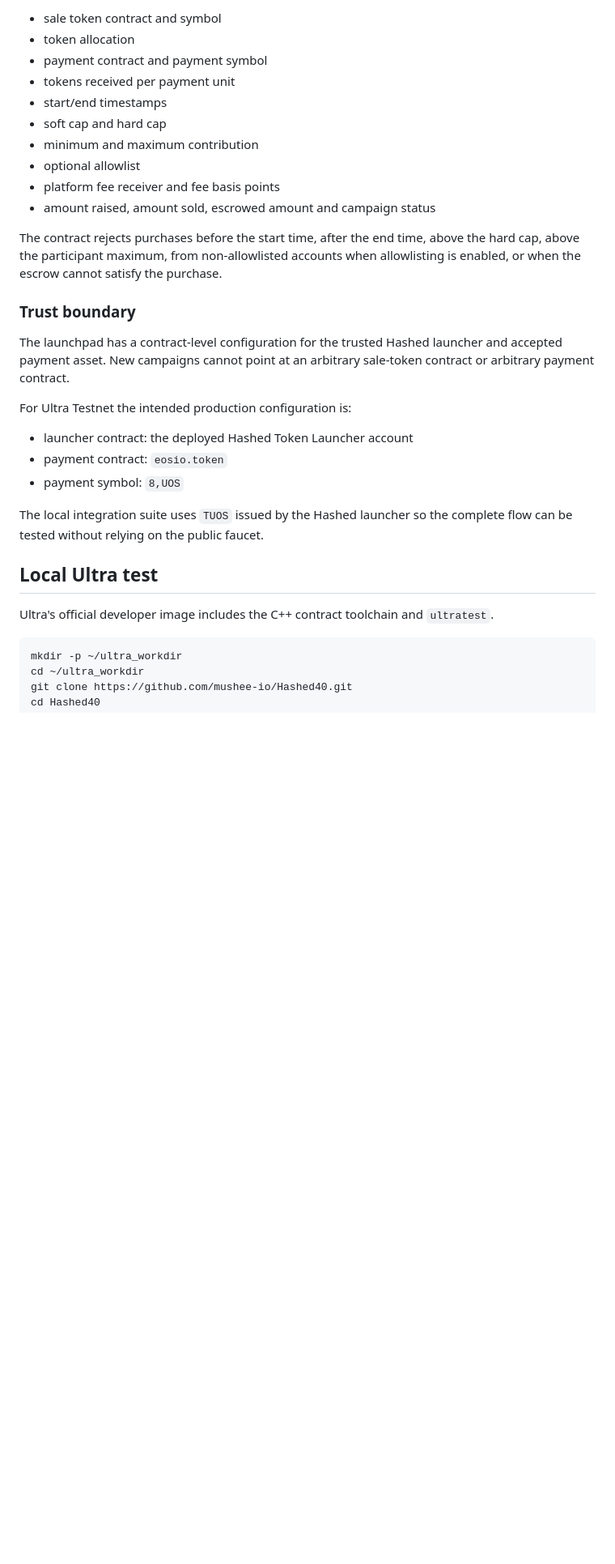
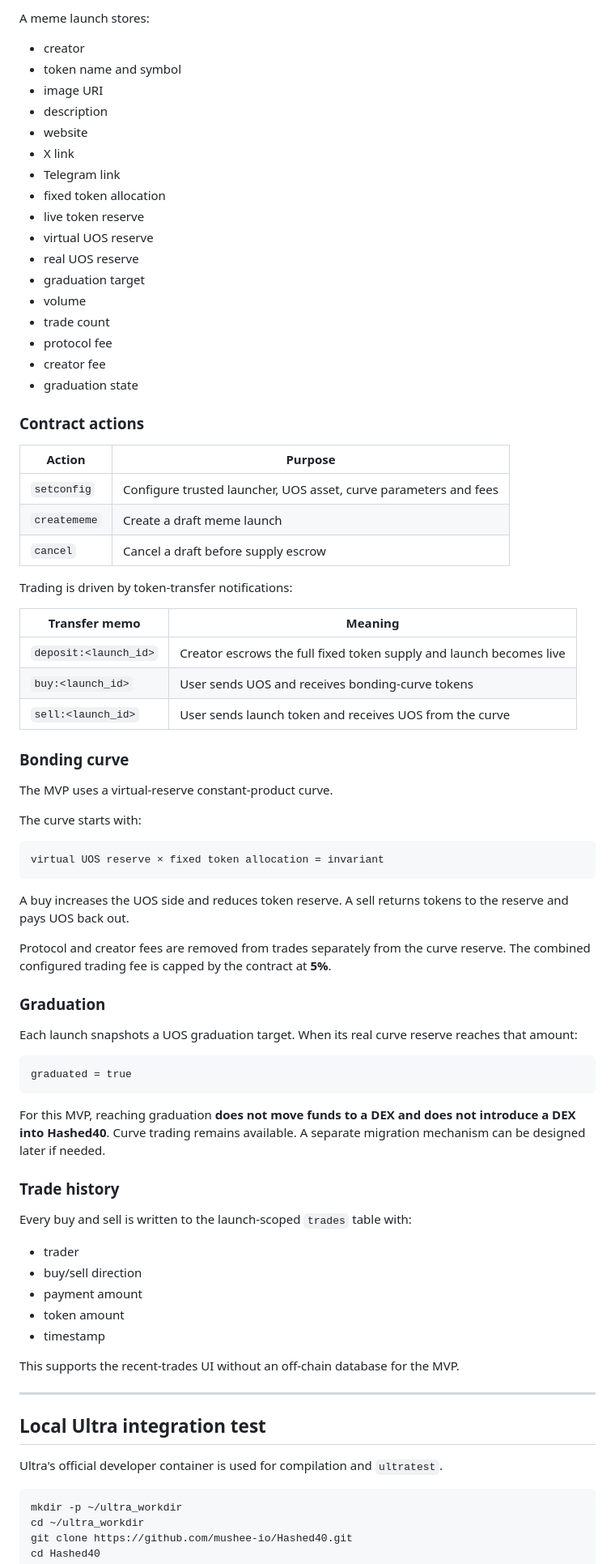
Before and after one commit to mushee-io/Hashed40, a Markdown page: README.md, the part around one of its changes. Shown at 81% size. Drawn GitHub-style; blank space fills up the shorter version.

````diff
--- a/README.md
+++ b/README.md
@@ -65,32 +72,81 @@ Each campaign snapshots:
 
-- sale token contract and symbol
-- token allocation
-- payment contract and payment symbol
-- tokens received per payment unit
-- start/end timestamps
-- soft cap and hard cap
-- minimum and maximum contribution
-- optional allowlist
-- platform fee receiver and fee basis points
-- amount raised, amount sold, escrowed amount and campaign status
+A meme launch stores:
 
-The contract rejects purchases before the start time, after the end time, above the hard cap, above the participant maximum, from non-allowlisted accounts when allowlisting is enabled, or when the escrow cannot satisfy the purchase.
+- creator
+- token name and symbol
+- image URI
+- description
+- website
+- X link
+- Telegram link
+- fixed token allocation
+- live token reserve
+- virtual UOS reserve
+- real UOS reserve
+- graduation target
+- volume
+- trade count
+- protocol fee
+- creator fee
+- graduation state
 
-### Trust boundary
+### Contract actions
 
-The launchpad has a contract-level configuration for the trusted Hashed launcher and accepted payment asset. New campaigns cannot point at an arbitrary sale-token contract or arbitrary payment contract.
+| Action | Purpose |
+|---|---|
+| `setconfig` | Configure trusted launcher, UOS asset, curve parameters and fees |
+| `creatememe` | Create a draft meme launch |
+| `cancel` | Cancel a draft before supply escrow |
 
-For Ultra Testnet the intended production configuration is:
+Trading is driven by token-transfer notifications:
 
-- launcher contract: the deployed Hashed Token Launcher account
-- payment contract: `eosio.token`
-- payment symbol: `8,UOS`
+| Transfer memo | Meaning |
+|---|---|
+| `deposit:<launch_id>` | Creator escrows the full fixed token supply and launch becomes live |
+| `buy:<launch_id>` | User sends UOS and receives bonding-curve tokens |
+| `sell:<launch_id>` | User sends launch token and receives UOS from the curve |
 
-The local integration suite uses `TUOS` issued by the Hashed launcher so the complete flow can be tested without relying on the public faucet.
+### Bonding curve
 
-## Local Ultra test
+The MVP uses a virtual-reserve constant-product curve.
 
-Ultra's official developer image includes the C++ contract toolchain and `ultratest`.
+The curve starts with:
+
+```text
+virtual UOS reserve × fixed token allocation = invariant
+```
+
+A buy increases the UOS side and reduces token reserve. A sell returns tokens to the reserve and pays UOS back out.
+
+Protocol and creator fees are removed from trades separately from the curve reserve. The combined configured trading fee is capped by the contract at **5%**.
+
+### Graduation
+
+Each launch snapshots a UOS graduation target. When its real curve reserve reaches that amount:
+
+```text
+graduated = true
+```
+
+For this MVP, reaching graduation **does not move funds to a DEX and does not introduce a DEX into Hashed40**. Curve trading remains available. A separate migration mechanism can be designed later if needed.
+
+### Trade history
+
+Every buy and sell is written to the launch-scoped `trades` table with:
+
+- trader
+- buy/sell direction
+- payment amount
+- token amount
+- timestamp
+
+This supports the recent-trades UI without an off-chain database for the MVP.
+
+---
+
+## Local Ultra integration test
+
+Ultra's official developer container is used for compilation and `ultratest`.
 
 ```bash
 mkdir -p ~/ultra_workdir
````
Also changed, not shown: other parts of README.md (+166 -132 lines).
